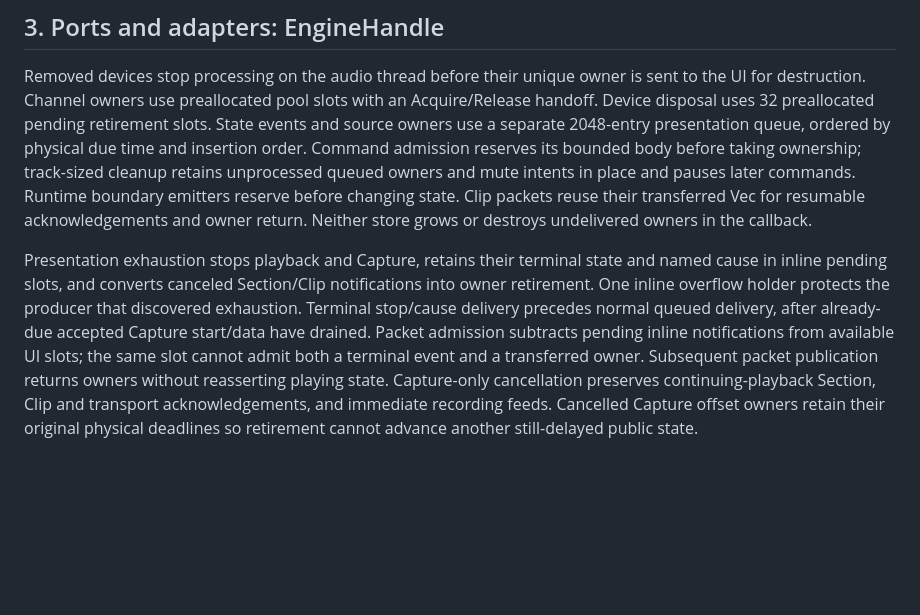
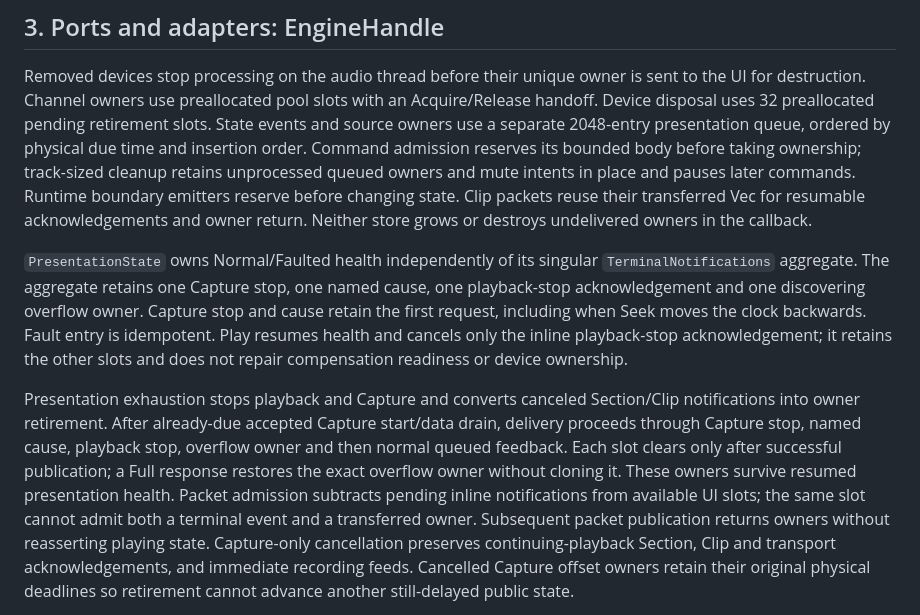
Before and after one commit to alexanderwanyoike/vibez, a Markdown page: docs/PATTERNS.md, the part around the change. Rendered like a GitHub page; blank space fills up the shorter version.

Commit message:
docs(engine): specify presentation health and terminal owner lifetimes

```diff
--- a/docs/PATTERNS.md
+++ b/docs/PATTERNS.md
@@ -105,11 +105,20 @@ commands. Runtime boundary emitters reserve before changing state. Clip packets
 reuse their transferred Vec for resumable acknowledgements and owner return.
 Neither store grows or destroys undelivered owners in the callback.
 
-Presentation exhaustion stops playback and Capture, retains their terminal state
-and named cause in inline pending slots, and converts canceled Section/Clip
-notifications into owner retirement. One inline overflow holder protects the
-producer that discovered exhaustion. Terminal stop/cause delivery precedes normal
-queued delivery, after already-due accepted Capture start/data have drained.
+`PresentationState` owns Normal/Faulted health independently of its singular
+`TerminalNotifications` aggregate. The aggregate retains one Capture stop, one
+named cause, one playback-stop acknowledgement and one discovering overflow
+owner. Capture stop and cause retain the first request, including when Seek
+moves the clock backwards. Fault entry is idempotent. Play resumes health and
+cancels only the inline playback-stop acknowledgement; it retains the other
+slots and does not repair compensation readiness or device ownership.
+
+Presentation exhaustion stops playback and Capture and converts canceled
+Section/Clip notifications into owner retirement. After already-due accepted
+Capture start/data drain, delivery proceeds through Capture stop, named cause,
+playback stop, overflow owner and then normal queued feedback. Each slot clears
+only after successful publication; a Full response restores the exact overflow
+owner without cloning it. These owners survive resumed presentation health.
 Packet admission subtracts pending inline notifications from available UI slots;
 the same slot cannot admit both a terminal event and a transferred owner.
 Subsequent packet publication returns owners without reasserting playing state. Capture-only cancellation preserves continuing-playback Section,
```
